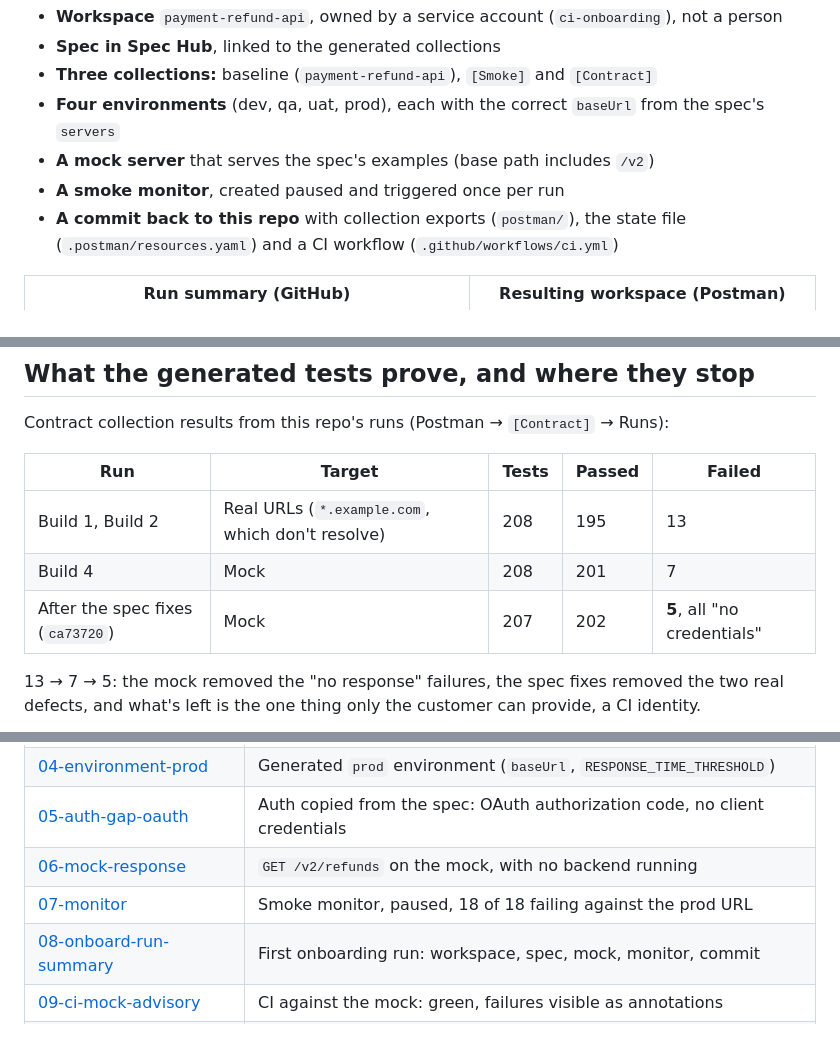
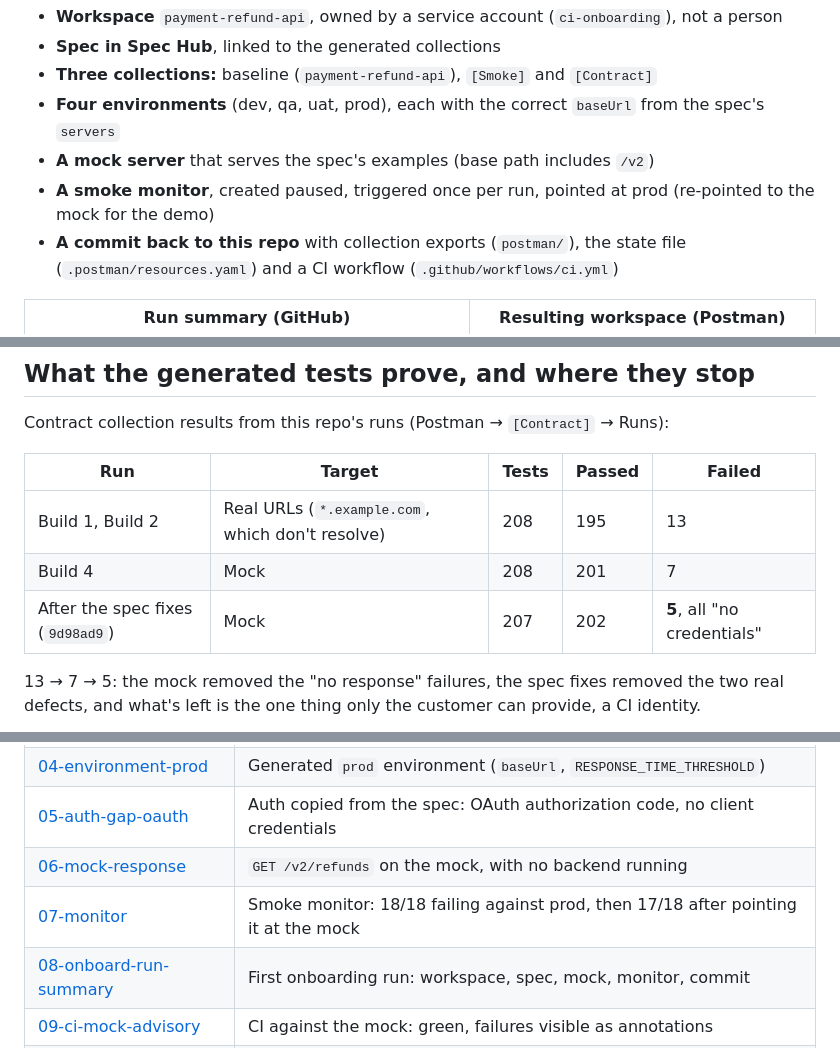
Before and after one commit to dini-rockz93/cse-exercise-solution, a Markdown page: README.md, 3 parts joined by grey strips. Rendered like a GitHub page.

```diff
--- a/README.md
+++ b/README.md
@@ -26,7 +26,7 @@ From `specs/payment-refund-api-openapi.yaml`, the [Onboard Service](.github/work
 - **Three collections:** baseline (`payment-refund-api`), `[Smoke]` and `[Contract]`
 - **Four environments** (dev, qa, uat, prod), each with the correct `baseUrl` from the spec's `servers`
 - **A mock server** that serves the spec's examples (base path includes `/v2`)
-- **A smoke monitor**, created paused and triggered once per run
+- **A smoke monitor**, created paused, triggered once per run, pointed at prod (re-pointed to the mock for the demo)
 - **A commit back to this repo** with collection exports (`postman/`), the state file
   (`.postman/resources.yaml`) and a CI workflow (`.github/workflows/ci.yml`)
 
@@ -119,7 +119,7 @@ Contract collection results from this repo's runs (Postman → `[Contract]` →
 |---|---|---|---|---|
 | Build 1, Build 2 | Real URLs (`*.example.com`, which don't resolve) | 208 | 195 | 13 |
 | Build 4 | Mock | 208 | 201 | 7 |
-| After the spec fixes (`ca73720`) | Mock | 207 | 202 | **5**, all "no credentials" |
+| After the spec fixes (`9d98ad9`) | Mock | 207 | 202 | **5**, all "no credentials" |
 
 13 → 7 → 5: the mock removed the "no response" failures, the spec fixes removed the two
 real defects, and what's left is the one thing only the customer can provide, a CI identity.
@@ -297,7 +303,7 @@ All taken from the real runs on 18–19 Nov 2026.
 | [04-environment-prod](docs/screenshots/04-environment-prod.png) | Generated `prod` environment (`baseUrl`, `RESPONSE_TIME_THRESHOLD`) |
 | [05-auth-gap-oauth](docs/screenshots/05-auth-gap-oauth.png) | Auth copied from the spec: OAuth authorization code, no client credentials |
 | [06-mock-response](docs/screenshots/06-mock-response.png) | `GET /v2/refunds` on the mock, with no backend running |
-| [07-monitor](docs/screenshots/07-monitor.png) | Smoke monitor, paused, 18 of 18 failing against the prod URL |
+| [07-monitor](docs/screenshots/07-monitor.png) | Smoke monitor: 18/18 failing against prod, then 17/18 after pointing it at the mock |
 | [08-onboard-run-summary](docs/screenshots/08-onboard-run-summary.png) | First onboarding run: workspace, spec, mock, monitor, commit |
 | [09-ci-mock-advisory](docs/screenshots/09-ci-mock-advisory.png) | CI against the mock: green, failures visible as annotations |
 | [10-contract-run-history](docs/screenshots/10-contract-run-history.png) | Contract runs: 13 failures on real URLs, 7 on the mock |
```
Also changed, not shown: other parts of README.md (+15 -9 lines), docs/screenshots/07-monitor.png.
